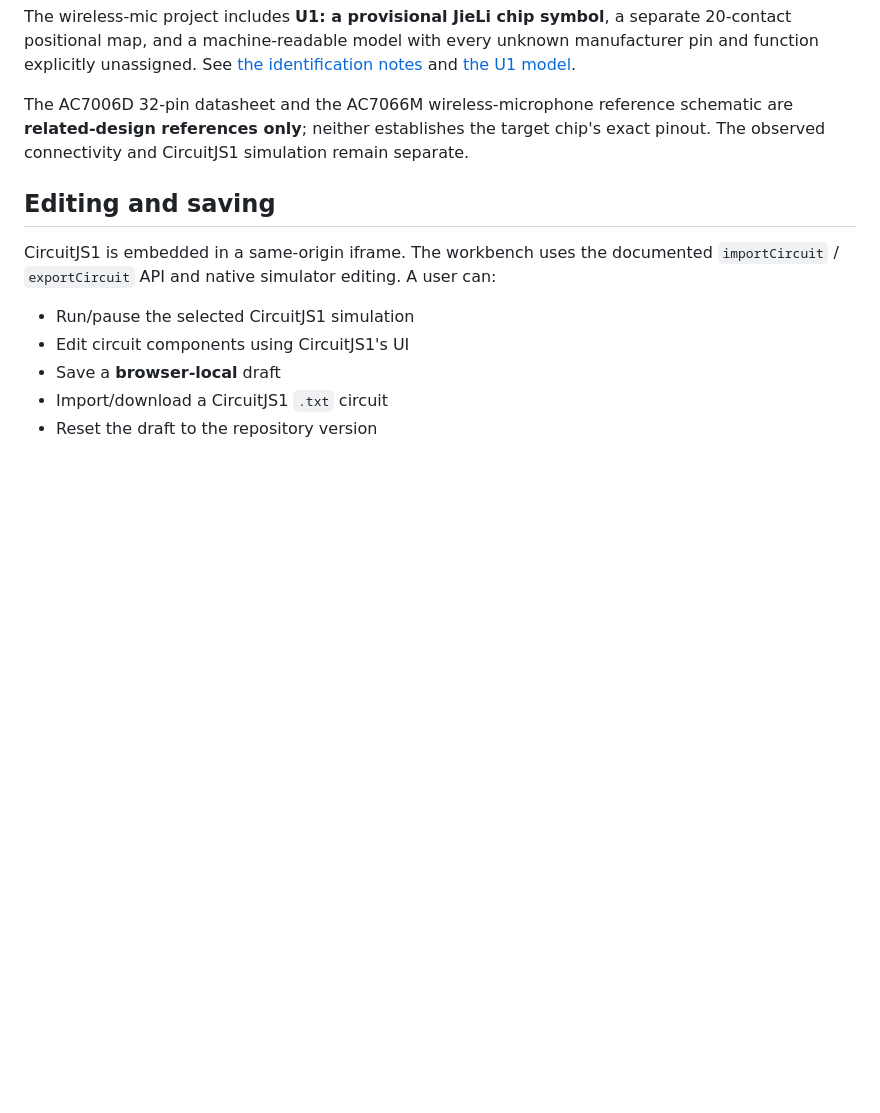
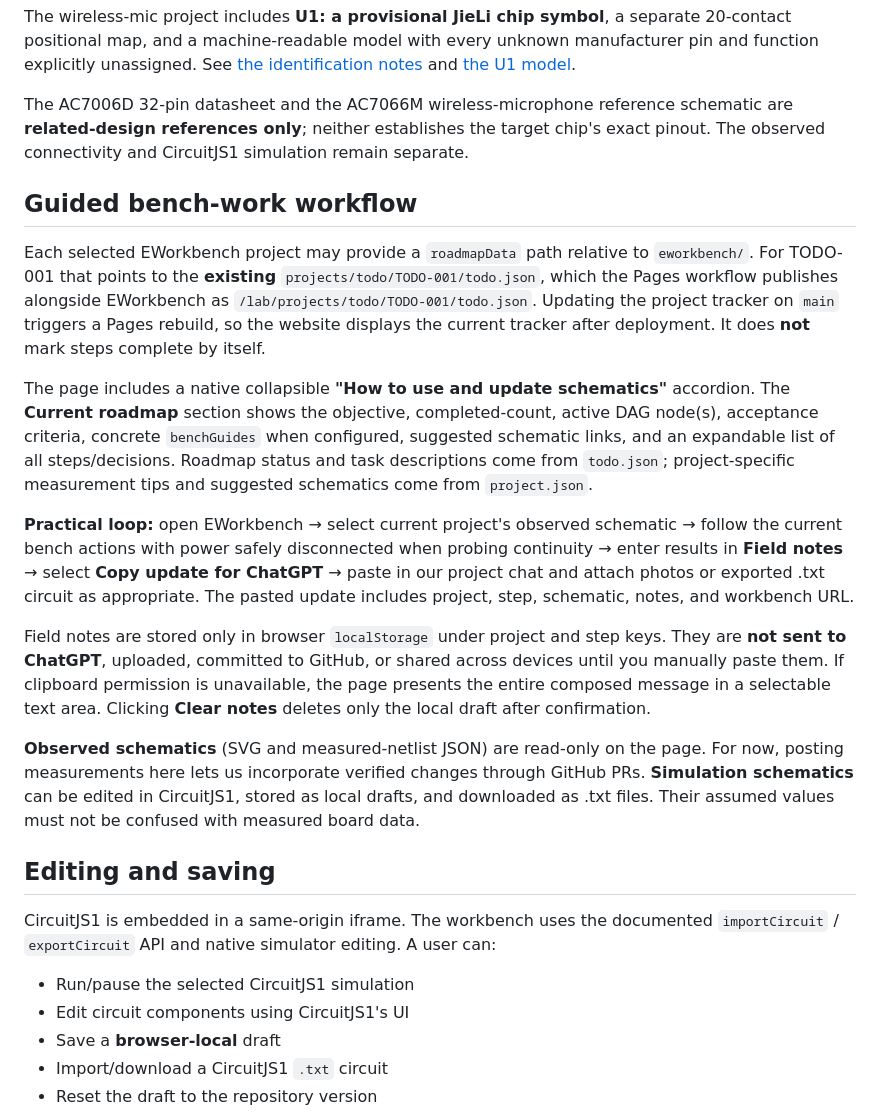
Before and after one commit to jmbjr/lab, a Markdown page: eworkbench/README.md, the part around the change. GitHub-like rendering; blank space fills up the shorter version.

Commit message:
Document guided bench workflow and validate published roadmap source

```diff
--- a/eworkbench/README.md
+++ b/eworkbench/README.md
@@ -34,6 +34,18 @@ The wireless-mic project includes **U1: a provisional JieLi chip symbol**, a sep
 
 The AC7006D 32-pin datasheet and the AC7066M wireless-microphone reference schematic are **related-design references only**; neither establishes the target chip's exact pinout. The observed connectivity and CircuitJS1 simulation remain separate.
 
+## Guided bench-work workflow
+
+Each selected EWorkbench project may provide a `roadmapData` path relative to `eworkbench/`. For TODO-001 that points to the **existing** `projects/todo/TODO-001/todo.json`, which the Pages workflow publishes alongside EWorkbench as `/lab/projects/todo/TODO-001/todo.json`. Updating the project tracker on `main` triggers a Pages rebuild, so the website displays the current tracker after deployment. It does **not** mark steps complete by itself.
+
+The page includes a native collapsible **"How to use and update schematics"** accordion. The **Current roadmap** section shows the objective, completed-count, active DAG node(s), acceptance criteria, concrete `benchGuides` when configured, suggested schematic links, and an expandable list of all steps/decisions. Roadmap status and task descriptions come from `todo.json`; project-specific measurement tips and suggested schematics come from `project.json`.
+
+**Practical loop:** open EWorkbench → select current project's observed schematic → follow the current bench actions with power safely disconnected when probing continuity → enter results in **Field notes** → select **Copy update for ChatGPT** → paste in our project chat and attach photos or exported .txt circuit as appropriate. The pasted update includes project, step, schematic, notes, and workbench URL.
+
+Field notes are stored only in browser `localStorage` under project and step keys. They are **not sent to ChatGPT**, uploaded, committed to GitHub, or shared across devices until you manually paste them. If clipboard permission is unavailable, the page presents the entire composed message in a selectable text area. Clicking **Clear notes** deletes only the local draft after confirmation.
+
+**Observed schematics** (SVG and measured-netlist JSON) are read-only on the page. For now, posting measurements here lets us incorporate verified changes through GitHub PRs. **Simulation schematics** can be edited in CircuitJS1, stored as local drafts, and downloaded as .txt files. Their assumed values must not be confused with measured board data.
+
 ## Editing and saving
 
 CircuitJS1 is embedded in a same-origin iframe. The workbench uses the documented `importCircuit` / `exportCircuit` API and native simulator editing. A user can:
```
